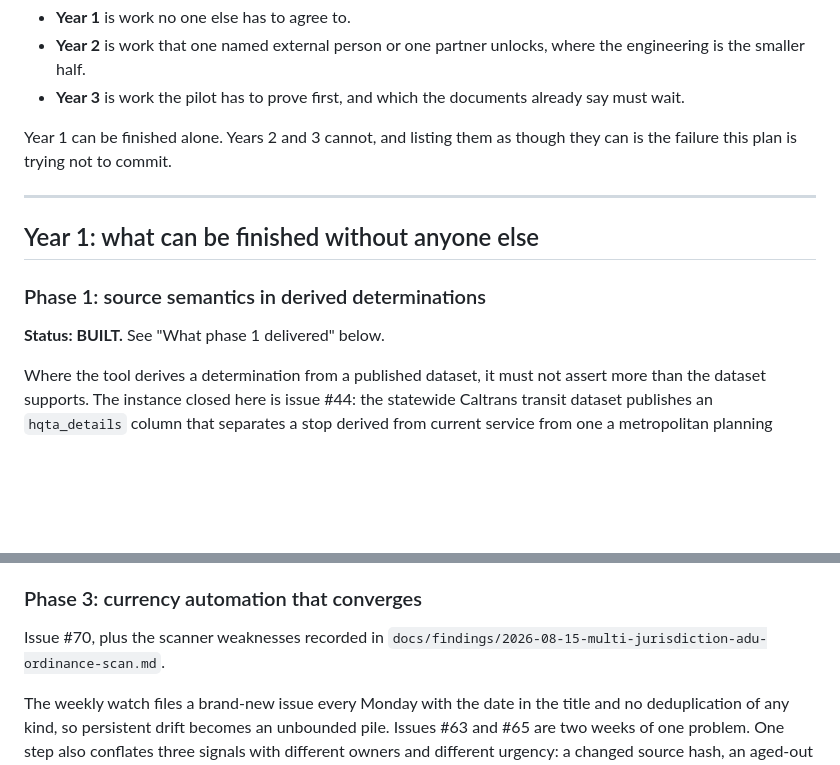
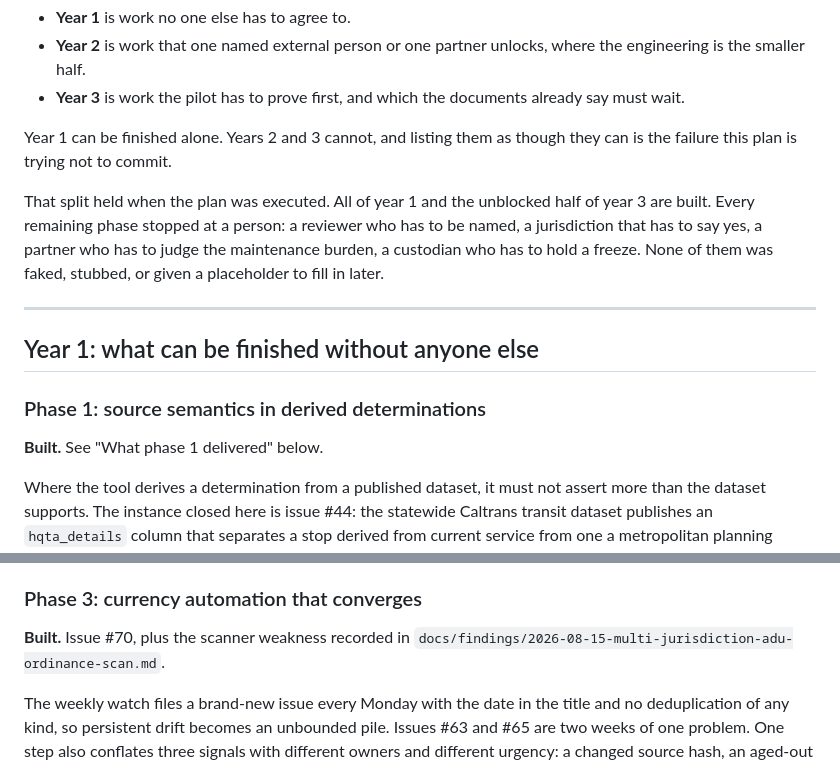
Before and after one commit to ChelseaKR/permit-bearings, a Markdown page: docs/EXPANSION-PLAN.md, 2 parts joined by grey strips. Drawn GitHub-style; blank space fills up the shorter version.

```diff
--- a/docs/EXPANSION-PLAN.md
+++ b/docs/EXPANSION-PLAN.md
@@ -55,13 +57,19 @@ finish them:
 Year 1 can be finished alone. Years 2 and 3 cannot, and listing them as though
 they can is the failure this plan is trying not to commit.
 
+That split held when the plan was executed. All of year 1 and the unblocked
+half of year 3 are built. Every remaining phase stopped at a person: a
+reviewer who has to be named, a jurisdiction that has to say yes, a partner
+who has to judge the maintenance burden, a custodian who has to hold a freeze.
+None of them was faked, stubbed, or given a placeholder to fill in later.
+
 ---
 
 ## Year 1: what can be finished without anyone else
 
 ### Phase 1: source semantics in derived determinations
 
-**Status: BUILT.** See "What phase 1 delivered" below.
+**Built.** See "What phase 1 delivered" below.
 
 Where the tool derives a determination from a published dataset, it must not
 assert more than the dataset supports. The instance closed here is issue #44:
@@ -121,7 +130,7 @@ and it is not something to work around or to mint a credential for.
 
 ### Phase 3: currency automation that converges
 
-Issue #70, plus the scanner weaknesses recorded in
+**Built.** Issue #70, plus the scanner weakness recorded in
 `docs/findings/2026-08-15-multi-jurisdiction-adu-ordinance-scan.md`.
 
 The weekly watch files a brand-new issue every Monday with the date in the
```
Also changed, not shown: other parts of docs/EXPANSION-PLAN.md (+41 -20 lines).
